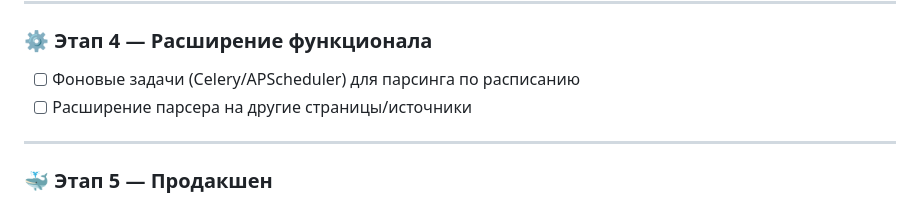
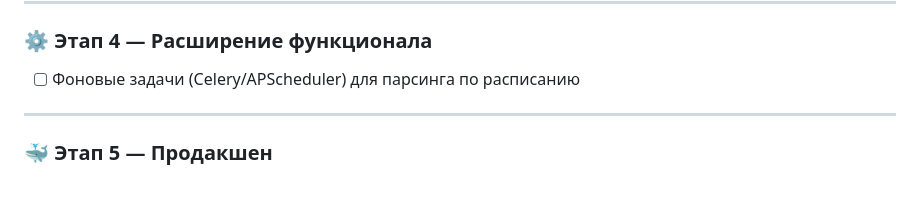
Before and after one commit to fetgrigory/MFD-Stock-Data-Service, a Markdown page: README.md, the part around the change. GitHub-like rendering.

```diff
--- a/README.md
+++ b/README.md
@@ -104,8 +104,6 @@ Number of transactions per day | Количество сделок за день
 
 ### ⚙️ Этап 4 — Расширение функционала
 - [ ] Фоновые задачи (Celery/APScheduler) для парсинга по расписанию
-- [ ] Расширение парсера на другие страницы/источники
-
 ---
 
 ### 🐳 Этап 5 — Продакшен
```
